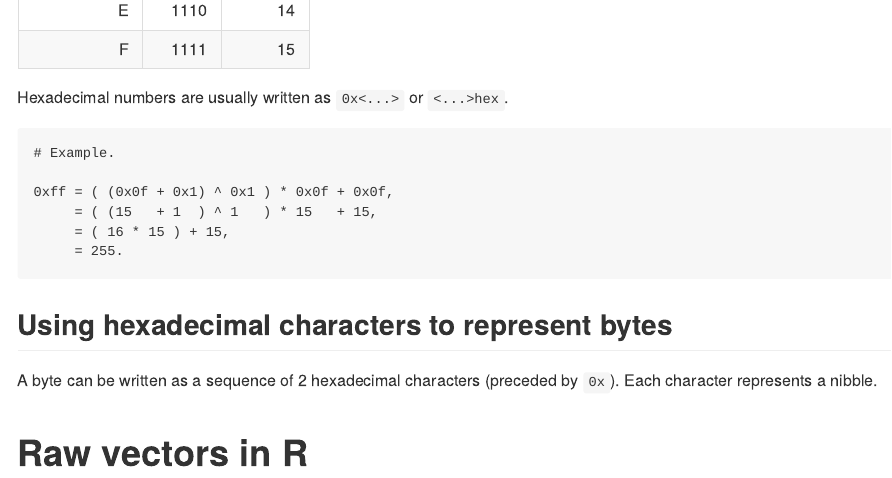
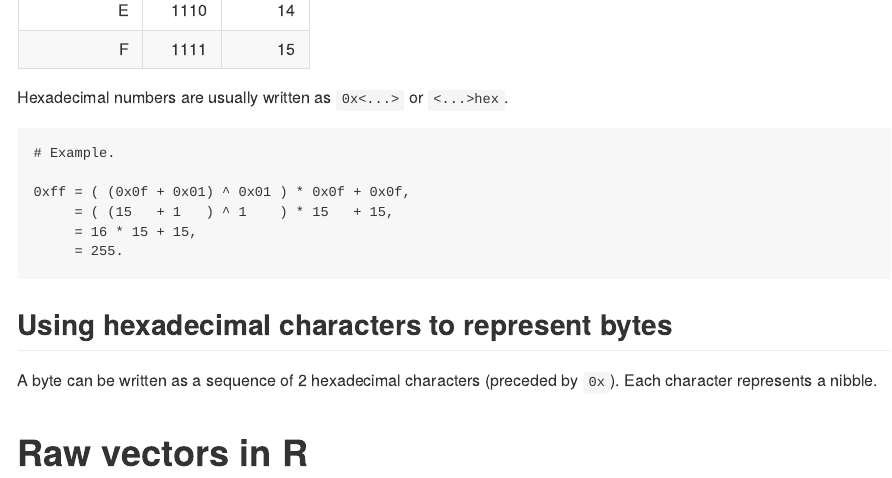
Before and after one commit to jeanmathieupotvin/notes, an R Markdown document (notes/bits-bytes/bits-bytes.Rmd): the page in a window 1100 px wide, from 2290 px down. Rendered offline with R 4.5, knitr and Pandoc, with nearby package versions.

Commit message:
Correct typo in example.

````diff
--- a/notes/bits-bytes/bits-bytes.Rmd
+++ b/notes/bits-bytes/bits-bytes.Rmd
@@ -114,9 +114,9 @@ Hexadecimal numbers are usually written as `0x<...>` or `<...>hex`.
 ```
 # Example.
 
-0xff = ( (0x0f + 0x1) ^ 0x1 ) * 0x0f + 0x0f,
-     = ( (15   + 1  ) ^ 1   ) * 15   + 15,
-     = ( 16 * 15 ) + 15,
+0xff = ( (0x0f + 0x01) ^ 0x01 ) * 0x0f + 0x0f,
+     = ( (15   + 1   ) ^ 1    ) * 15   + 15,
+     = 16 * 15 + 15,
      = 255.
 ```
 
````
Also changed, not shown: notes/bits-bytes/bits-bytes.md (added).
